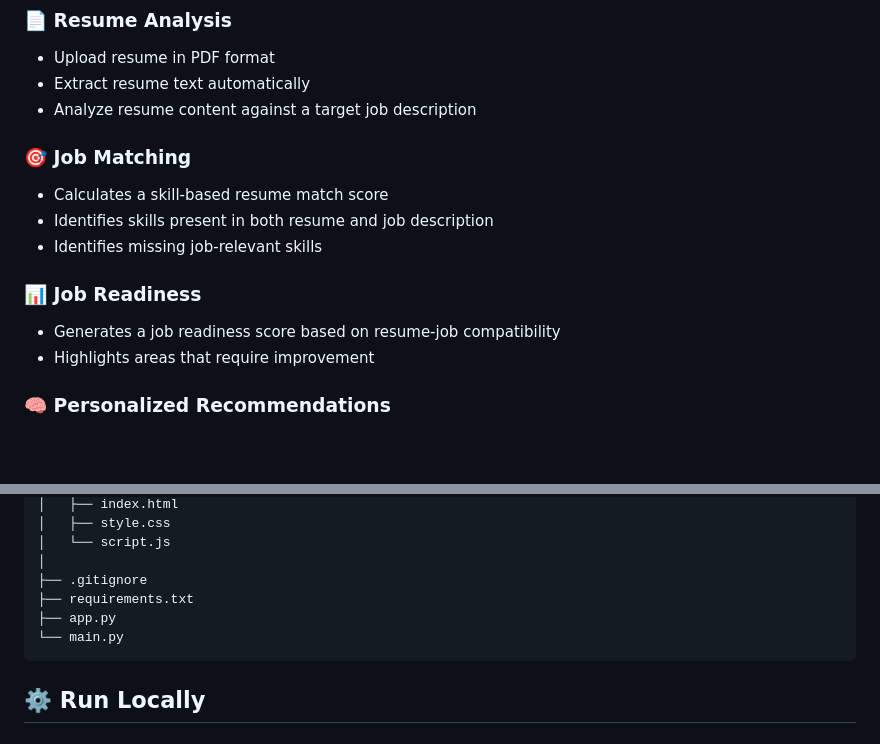
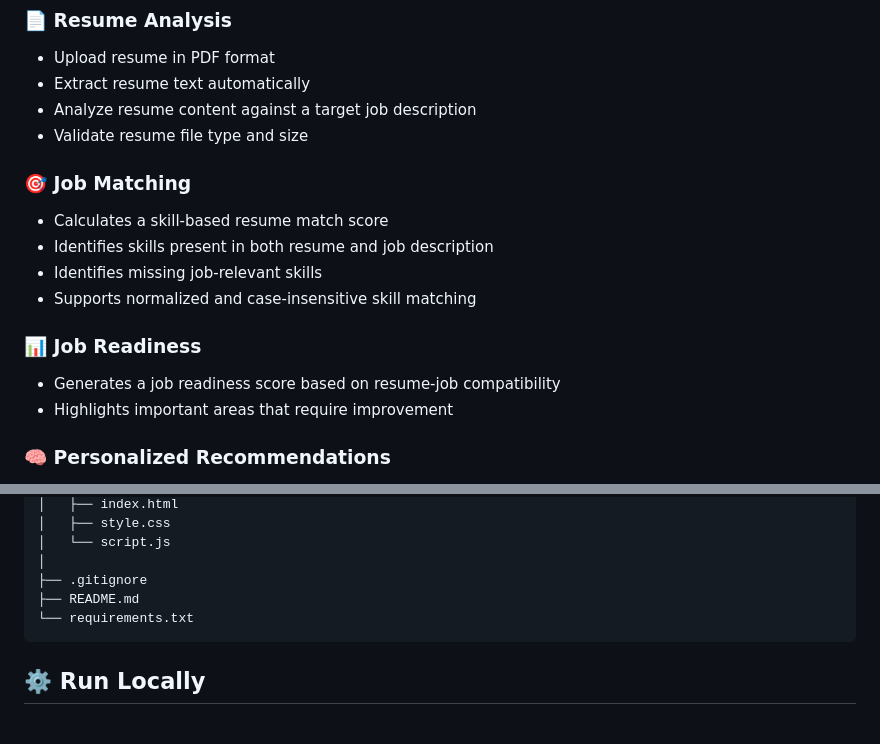
Before and after one commit to yasarva08/AI-Resume-Analyzer-Job-Readiness-Platform, a Markdown page: README.md, 2 parts joined by grey strips. Rendered like a GitHub page; blank space fills up the shorter version.

````diff
--- a/README.md
+++ b/README.md
@@ -30,17 +30,19 @@ The platform analyzes the uploaded resume and job description to generate:
 * Upload resume in PDF format
 * Extract resume text automatically
 * Analyze resume content against a target job description
+* Validate resume file type and size
 
 ### 🎯 Job Matching
 
 * Calculates a skill-based resume match score
 * Identifies skills present in both resume and job description
 * Identifies missing job-relevant skills
+* Supports normalized and case-insensitive skill matching
 
 ### 📊 Job Readiness
 
 * Generates a job readiness score based on resume-job compatibility
-* Highlights areas that require improvement
+* Highlights important areas that require improvement
 
 ### 🧠 Personalized Recommendations
 
@@ -99,9 +100,8 @@ AI-Resume-Analyzer-Job-Readiness-Platform/
 │   └── script.js
 │
 ├── .gitignore
-├── requirements.txt
-├── app.py
-└── main.py
+├── README.md
+└── requirements.txt
 ```
 
 ## ⚙️ Run Locally
````
Also changed, not shown: other parts of README.md (+14 -8 lines).
